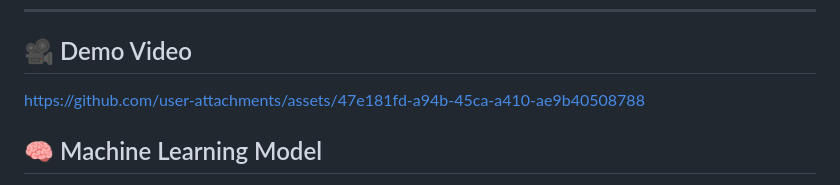
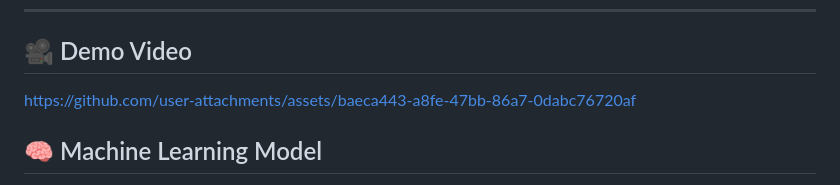
Before and after one commit to Aparna-981/car_prediction, a Markdown page: README.md, the part around the change. Drawn GitHub-style.

```diff
--- a/README.md
+++ b/README.md
@@ -22,10 +22,7 @@ This project demonstrates an **end-to-end ML workflow**, including:
 ## 🎥 Demo Video
 
 
-
-
-https://github.com/user-attachments/assets/47e181fd-a94b-45ca-a410-ae9b40508788
-
+https://github.com/user-attachments/assets/baeca443-a8fe-47bb-86a7-0dabc76720af
 
 
 ## 🧠 Machine Learning Model
```
